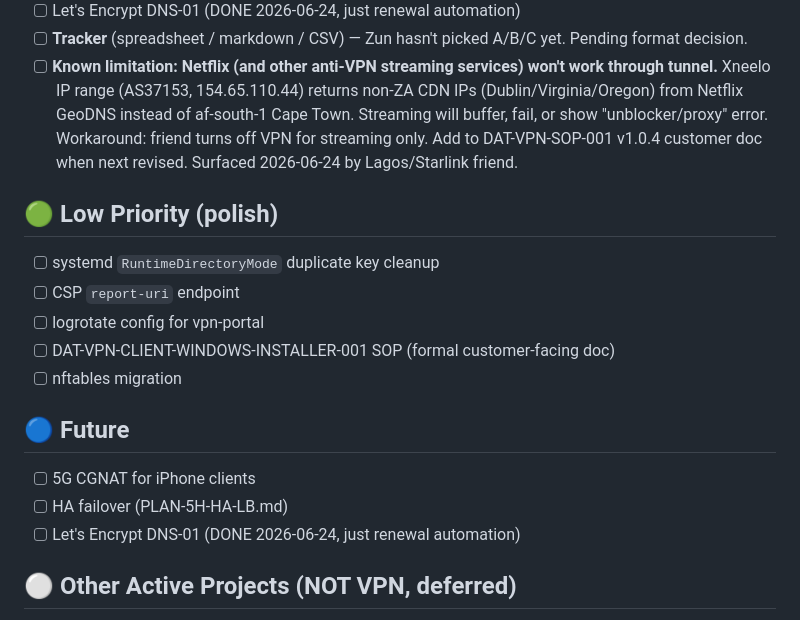
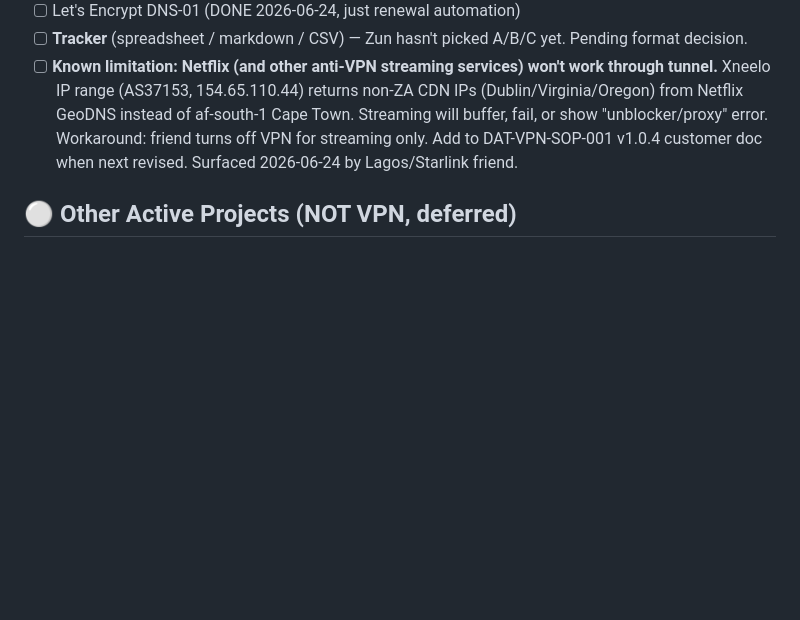
Before and after one commit to Dippie-WP/databyte-Ikev2, a Markdown page: TODO.md, the part around the change. GitHub-like rendering; blank space fills up the shorter version.

Commit message:
chore(todo): remove duplicate Low Priority + Future sections

```diff
--- a/TODO.md
+++ b/TODO.md
@@ -65,20 +65,6 @@ Goal: prevent "we keep finding bugs in production" pattern. Portal_auth login bu
 - [ ] **Tracker** (spreadsheet / markdown / CSV) — Zun hasn't picked A/B/C yet. Pending format decision.
 - [ ] **Known limitation: Netflix (and other anti-VPN streaming services) won't work through tunnel.** Xneelo IP range (AS37153, 154.65.110.44) returns non-ZA CDN IPs (Dublin/Virginia/Oregon) from Netflix GeoDNS instead of af-south-1 Cape Town. Streaming will buffer, fail, or show "unblocker/proxy" error. Workaround: friend turns off VPN for streaming only. Add to DAT-VPN-SOP-001 v1.0.4 customer doc when next revised. Surfaced 2026-06-24 by Lagos/Starlink friend.
 
-## 🟢 Low Priority (polish)
-
-- [ ] systemd `RuntimeDirectoryMode` duplicate key cleanup
-- [ ] CSP `report-uri` endpoint
-- [ ] logrotate config for vpn-portal
-- [ ] DAT-VPN-CLIENT-WINDOWS-INSTALLER-001 SOP (formal customer-facing doc)
-- [ ] nftables migration
-
-## 🔵 Future
-
-- [ ] 5G CGNAT for iPhone clients
-- [ ] HA failover (PLAN-5H-HA-LB.md)
-- [ ] Let's Encrypt DNS-01 (DONE 2026-06-24, just renewal automation)
-
 ## ⚪ Other Active Projects (NOT VPN, deferred)
 
 - Veeam Windows backup (NFR 20 PCs)
```
